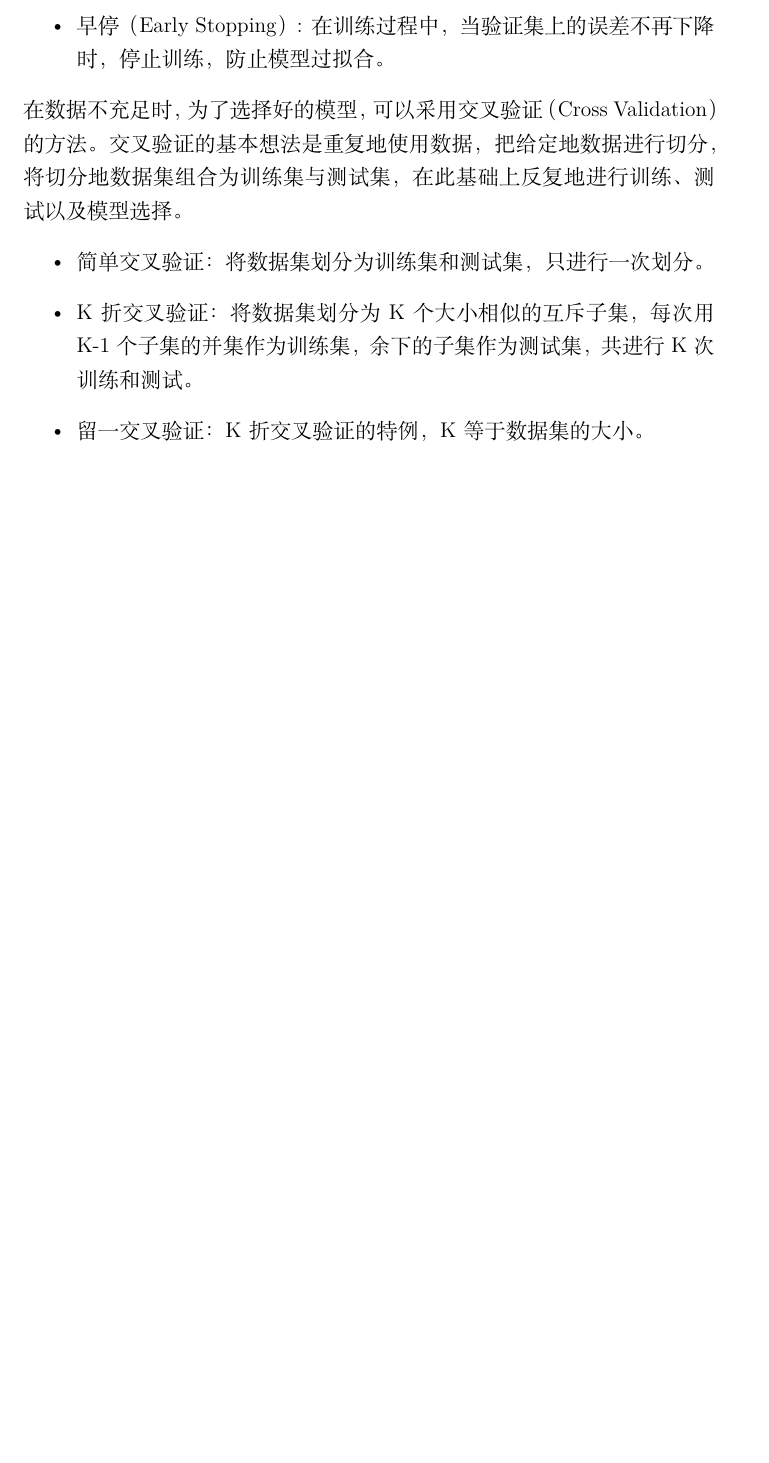
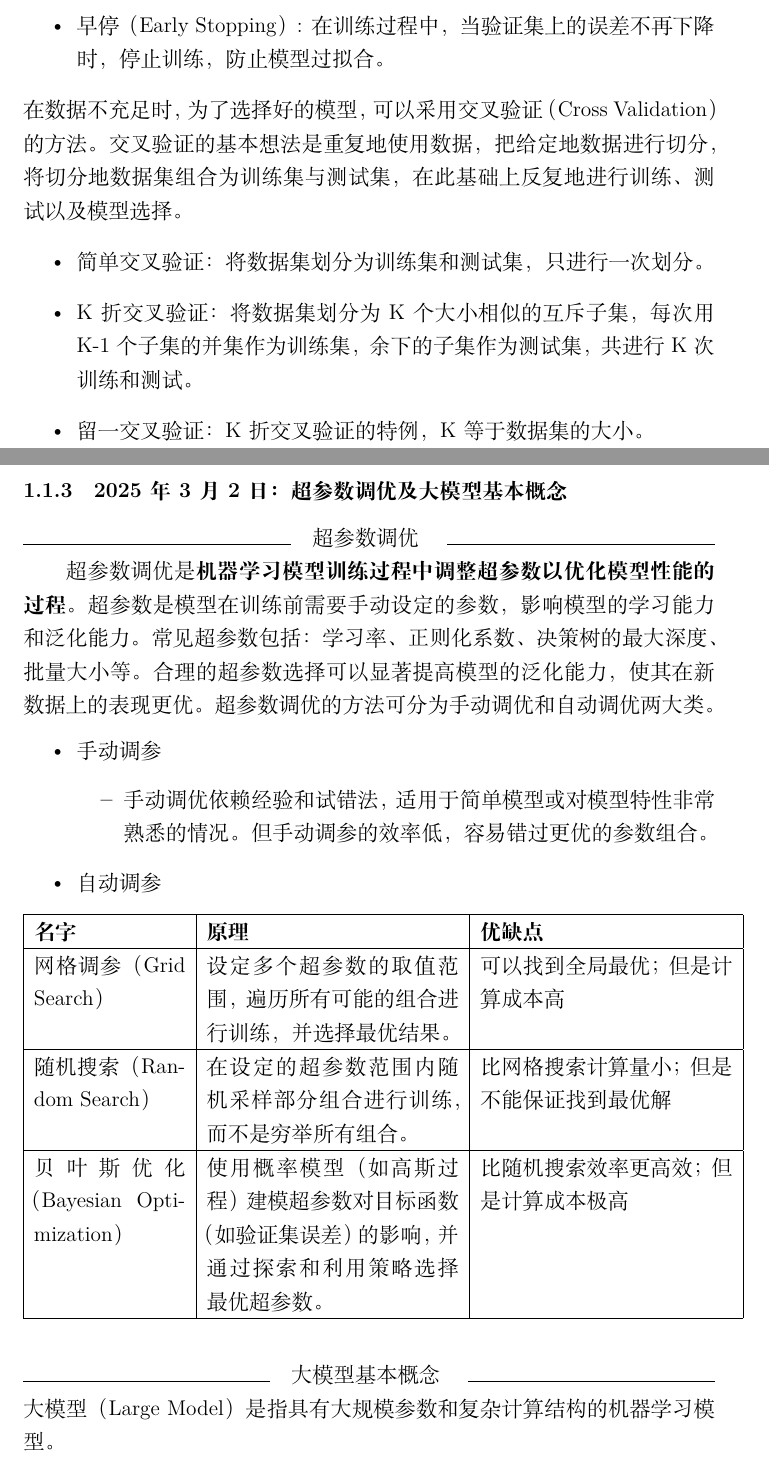
Before and after one commit to golitter/Decoding-ML-Top10, a LaTeX document (docs/notes.tex): part of page 6 of 7 before the commit and two parts of pages 6 and 7 of 9 after it, the two joined at a grey line, cut so that both start at the same text, the shorter picture padded with empty space. Compiled offline with XeLaTeX.

Commit message:
update: 3.2笔记：超参数调优及大模型基本概念

```diff
--- a/docs/notes.tex
+++ b/docs/notes.tex
@@ -4,6 +4,8 @@
 \usepackage{tocloft}   % 用于控制目录格式（视情况看看是否需要这一行代码）
 \usepackage{amsmath} % 数学公式支持
 \usepackage{graphicx} % 图片支持
+\usepackage{caption}  % 引入 caption 宏包
+
 % https://liam.page/2014/09/08/latex-introduction/ 参考这个网站
 \title{大四下学习笔记}
 \author{杨昊}
@@ -120,3 +122,36 @@ $$min_{f \in F} \frac{1}{N} \sum_{i=1}^{n} L(y_i, f(x_i)) + \lambda J(f)$$
     \item 留一交叉验证：K 折交叉验证的特例，K 等于数据集的大小。
 \end{itemize}
 
+\subsubsection{2025年3月2日：超参数调优及大模型基本概念}
+\noindent\makebox[\linewidth]{\hrulefill\quad 超参数调优 \quad\hrulefill}
+
+超参数调优是\textbf{机器学习模型训练过程中调整超参数以优化模型性能的过程}。
+超参数是模型在训练前需要手动设定的参数，影响模型的学习能力和泛化能力。
+常见超参数包括：学习率、正则化系数、决策树的最大深度、批量大小等。
+合理的超参数选择可以显著提高模型的泛化能力，使其在新数据上的表现更优。
+超参数调优的方法可分为手动调优和自动调优两大类。
+\begin{itemize}
+    \item 手动调参
+          \begin{itemize}
+              \item 手动调优依赖经验和试错法，适用于简单模型或对模型特性非常熟悉的情况。但手动调参的效率低，容易错过更优的参数组合。
+          \end{itemize}
+    \item 自动调参
+          \begin{table}[h]
+              \centering
+              \begin{tabular}{|p{3cm}|p{5cm}|p{5cm}|} % 适当缩小列宽
+                \hline
+                \textbf{名字} & \textbf{原理} & \textbf{优缺点} \\
+                \hline
+                  网格调参（Grid Search） & 设定多个超参数的取值范围，遍历所有可能的组合进行训练，并选择最优结果。 & 可以找到全局最优；但是计算成本高 \\
+                  \hline
+                  随机搜索（Random Search） & 在设定的超参数范围内随机采样部分组合进行训练，而不是穷举所有组合。 & 比网格搜索计算量小；但是不能保证找到最优解 \\
+                  \hline
+                  贝叶斯优化（Bayesian Optimization） & 使用概率模型（如高斯过程）建模超参数对目标函数（如验证集误差）的影响，并通过探索和利用策略选择最优超参数。 & 比随机搜索效率更高效；但是计算成本极高 \\
+                  \hline
+              \end{tabular}
+          \end{table}
+
+\end{itemize}
+
+\noindent\makebox[\linewidth]{\hrulefill\quad 大模型基本概念 \quad\hrulefill}
+大模型（Large Model）是指具有大规模参数和复杂计算结构的机器学习模型。
```
Also changed, not shown: docs/images/llmML.png (added), docs/notes.tex (20 more changed lines). Lines whose indentation alone changed are shown as unchanged.
